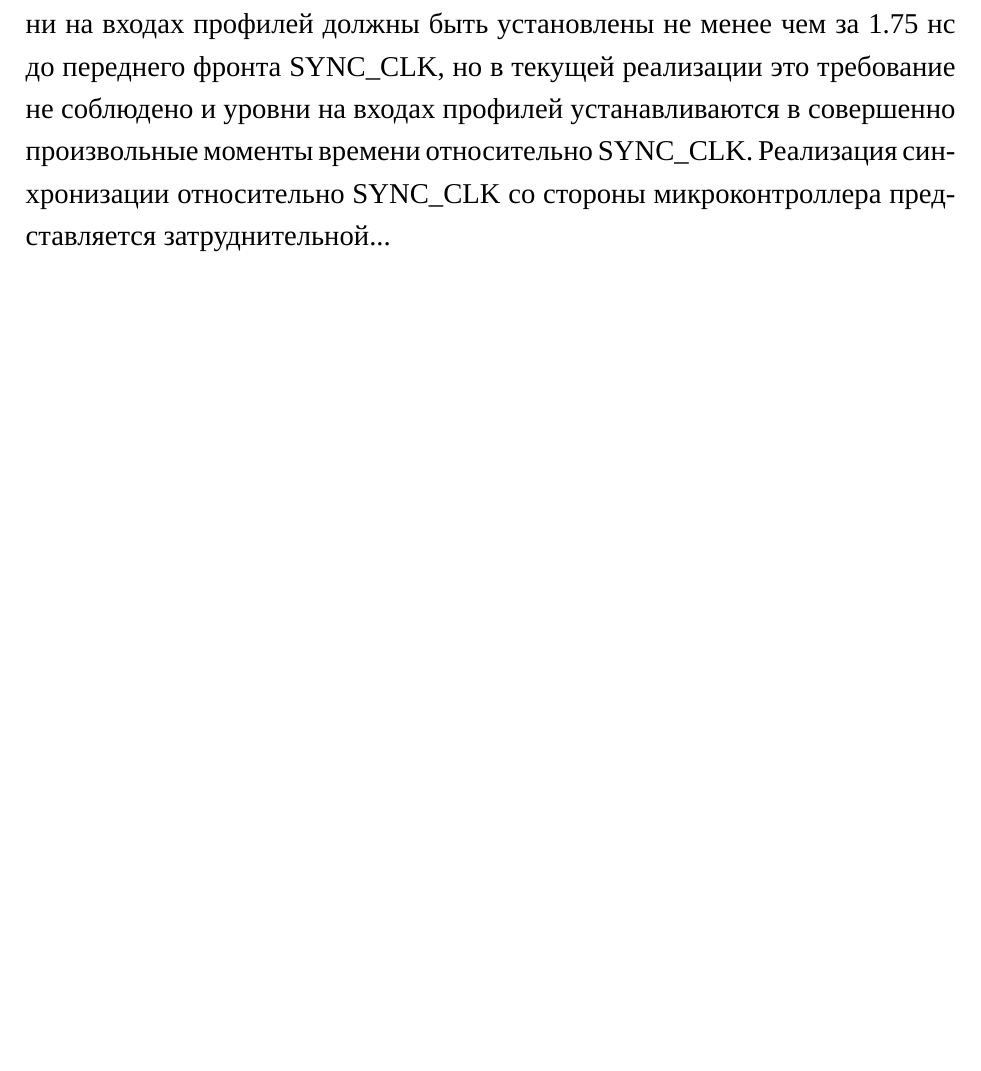
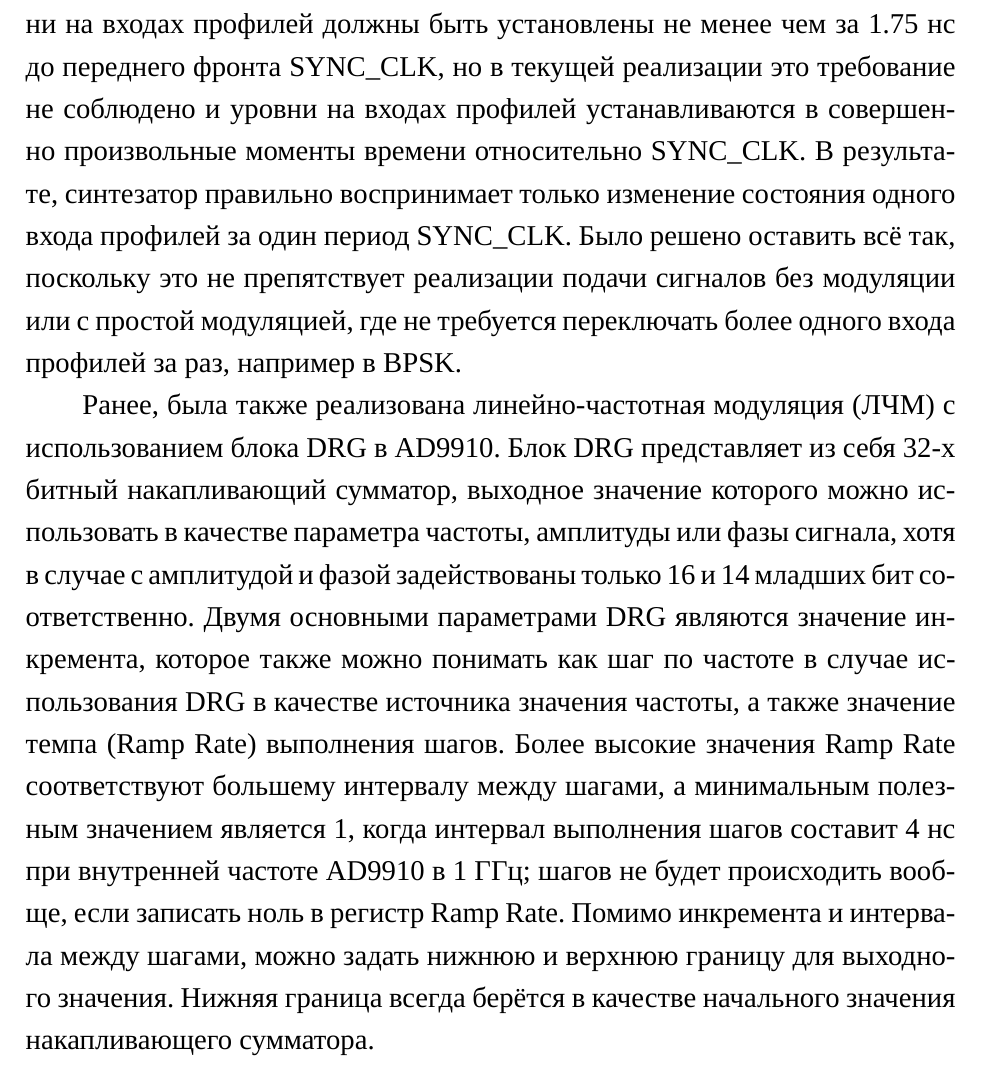
Before and after one commit to AXKuhta/term_paper, a LaTeX problem sheet (Example.tex): part of page 25 of 30, cut so that both start at the same text, the shorter picture padded with empty space. Compiled offline with XeLaTeX.

Commit message:
Some words on AD9910's DRG

```diff
--- a/Example.tex
+++ b/Example.tex
@@ -439,9 +439,19 @@
 % https://tex.stackexchange.com/questions/168430/xelatex-polyglossia-hyphenation
 Тем не менее, проблему с непредсказуемой начальной фазой можно исправить. Как уже упоминалось ранее, у синтезатора присутствует возможность статического сброса накопителя фазы, когда его значение удерживается на нуле. На самом деле, существует два способа сбросить накопленную фазу: статический сброс, который переключается битом \textenglish{Clear phase accumulator} в регистрах, и сброс при переключении профилей, который переключается битом Autoclear phase accumulator. В случае со сбросом по переключению профиля механизм работы достаточно понятен: при каждом изменении состояния входов профилей, фаза сбрасывается. Для сигналов, в которых отсутствует модуляция при помощи профилей, можно без опаски использовать этот способ сброса фазы, так как профиль будет переключаться только в начале и в конце сигнала, и никогда не будет переключаться посередине. Если же используется модуляция при помощи профилей, то использование Autoclear phase accumulator приведёт к сбросу фазы в моменты смены элементов кода, создавая разрывы в сигнале, а в случае с PSK модуляцией вообще затруднит использование, т.к. этот вид модуляции полагается на сдвиг фазы относительно предыдущего значения, а не переход на абсолютное значение. В этом случае лучше подойдёт статический сброс фазы, принцип работы которого несколько сложнее: при включении бита Clear phase accumulator, накопитель фазы принудительно удерживается в сброшенном состоянии, т.е. всегда равен нулю и не увеличивается.
 
+% TODO: Диаграмма
+% Рисунок 1: с произвольной начальной фазой
+% Рисунок 2: с нулевой начальной фазой
 Чтобы начать подачу сигнала из этого состояния, нужно выключить статический сброс до начала подачи следующего сигнала и применить изменения при помощи IO\_UPDATE. После выключения статического сброса, если выбран профиль с нулевой частотой, то значение накопителя не начнёт увеличиваться и по шине данных на ЦАП продолжат поступать нули. Затем, когда будет включен профиль с ненулевой частотой, значение накопителя фазы начнёт расти с нуля и на выходе получится сигнал с предсказуемой начальной фазой. Здесь стоит вспомнить, что применение изменений в регистрах происходит не только от IO\_UPDATE, но и от переключения профилей, так что применение IO\_UPDATE после отключения статического сброса необязательно, т.к. изменения всё равно будут применены в момент включения нового профиля.
 
-Позднее, когда была реализована подача сигналов с произвольными кодовыми последовательностями и FSK/PSK модуляцией при помощи переключения входов профилей, обнаружилась существенная проблема: при одновременном изменении состояния на более чем одном входе P\_x, например при одновременном выставлении высокого уровня на P\_0 и P\_1, синтезатор может выбрать неправильный профиль: несмотря на то, что был выбран профиль 3, с некоторой вероятностью может быть включен как профиль 3, так и профиль 1 либо профиль 2. Точная причина такого поведения не ясна, но скорее всего дело в отсутствии синхронизации переключения профиля относительно тактового сигнала SYNC\_CLK, который внутренне отвечает за опрос всех интерфейсов синтезатора. В даташите явно указано, что уровни на входах профилей должны быть установлены не менее чем за 1.75 нс до переднего фронта SYNC\_CLK, но в текущей реализации это требование не соблюдено и уровни на входах профилей устанавливаются в совершенно произвольные моменты времени относительно SYNC\_CLK. Реализация синхронизации относительно SYNC\_CLK со стороны микроконтроллера представляется затруднительной...
+Позднее, когда была реализована подача сигналов с произвольными кодовыми последовательностями и FSK/PSK модуляцией при помощи переключения входов профилей, обнаружилась существенная проблема: при одновременном изменении состояния на более чем одном входе P\_x, например при одновременном выставлении высокого уровня на P\_0 и P\_1, синтезатор может выбрать неправильный профиль: несмотря на то, что был выбран профиль 3, с некоторой вероятностью может быть включен как профиль 3, так и профиль 1 либо профиль 2. Точная причина такого поведения не ясна, но скорее всего дело в отсутствии синхронизации переключения профиля относительно тактового сигнала SYNC\_CLK, который внутренне отвечает за опрос всех интерфейсов синтезатора. В даташите явно указано, что уровни на входах профилей должны быть установлены не менее чем за 1.75 нс до переднего фронта SYNC\_CLK, но в текущей реализации это требование не соблюдено и уровни на входах профилей устанавливаются в совершенно произвольные моменты времени относительно SYNC\_CLK. В результате, синтезатор правильно воспринимает только изменение состояния одного входа профилей за один период SYNC\_CLK. Было решено оставить всё так, поскольку это не препятствует реализации подачи сигналов без модуляции или с простой модуляцией, где не требуется переключать более одного входа профилей за раз, например в BPSK.
+
+% TODO: Диаграмма отсчёта DRG вверх
+Ранее, была также реализована линейно-частотная модуляция (ЛЧМ) с использованием блока DRG в AD9910. Блок DRG представляет из себя 32-х битный накапливающий сумматор, выходное значение которого можно использовать в качестве параметра частоты, амплитуды или фазы сигнала, хотя в случае с амплитудой и фазой задействованы только 16 и 14 младших бит соответственно. Двумя основными параметрами DRG являются значение инкремента, которое также можно понимать как шаг по частоте в случае использования DRG в качестве источника значения частоты, а также значение темпа (Ramp Rate) выполнения шагов. Более высокие значения Ramp Rate соответствуют большему интервалу между шагами, а минимальным полезным значением является 1, когда интервал выполнения шагов составит 4 нс при внутренней частоте AD9910 в 1 ГГц; шагов не будет происходить вообще, если записать ноль в регистр Ramp Rate. Помимо инкремента и интервала между шагами, можно задать нижнюю и верхнюю границу для выходного значения. Нижняя граница всегда берётся в качестве начального значения накапливающего сумматора.
+
+% TODO: Свип от высокой частоты к низкой
+% TODO: FMCW
+% TODO: Диаграмма с неудачным свипом
 
 \section*{ЗАКЛЮЧЕНИЕ}
 bbb
```
